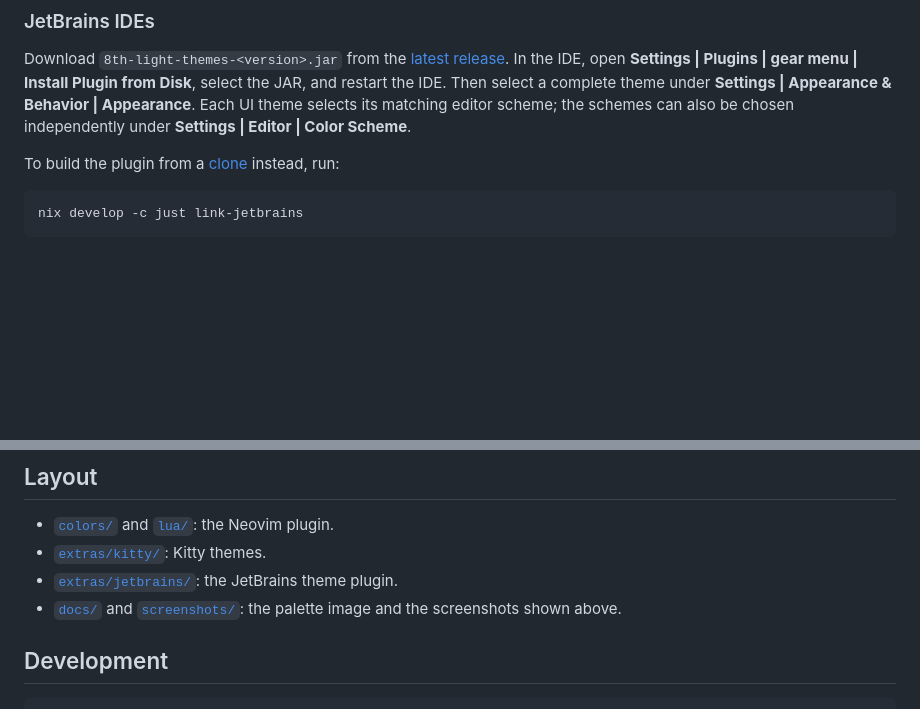
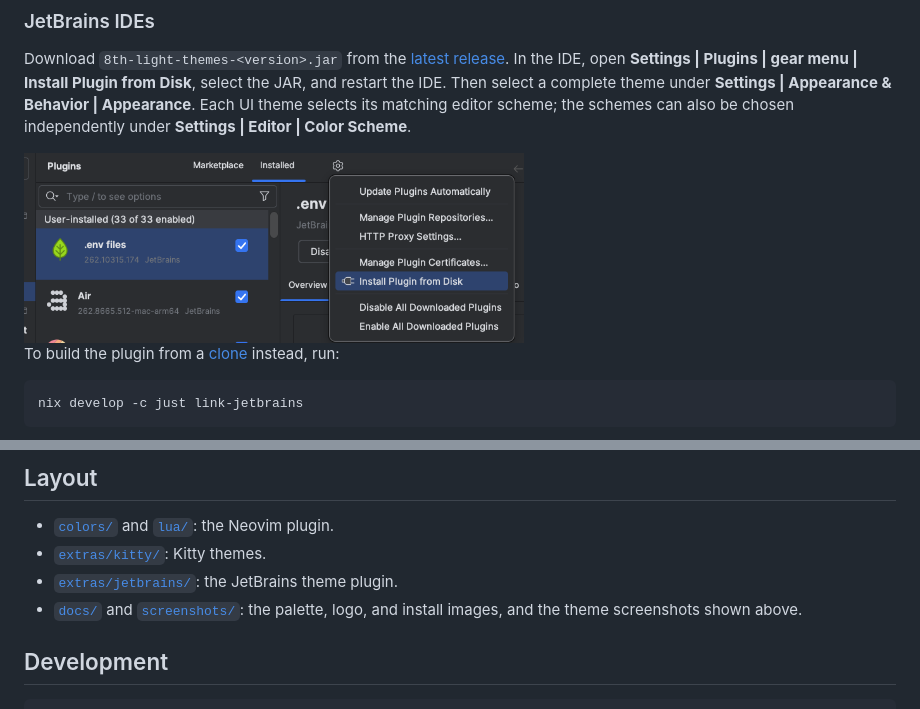
Before and after one commit to 8thlight/8L-themes, a Markdown page: README.md, 2 parts joined by grey strips. Drawn GitHub-style; pictures changed too: docs/jetbrains-install-from-disk.png (added); blank space fills up the shorter version.

Commit message:
Show the Install Plugin from Disk menu in the JetBrains instructions

```diff
--- a/README.md
+++ b/README.md
@@ -97,6 +97,8 @@ the JAR, and restart the IDE. Then select a complete theme under **Settings |
 Appearance & Behavior | Appearance**. Each UI theme selects its matching editor
 scheme; the schemes can also be chosen independently under **Settings | Editor |
 Color Scheme**.
+
+<img src="docs/jetbrains-install-from-disk.png" alt="The Plugins settings page with the gear menu open and Install Plugin from Disk highlighted" width="500">
 
 To build the plugin from a [clone](#install-from-a-clone) instead, run:
 
@@ -262,8 +264,8 @@ bright magenta. The website's blue-255 is used for bright blue.
 - [`colors/`](colors/) and [`lua/`](lua/): the Neovim plugin.
 - [`extras/kitty/`](extras/kitty/): Kitty themes.
 - [`extras/jetbrains/`](extras/jetbrains/): the JetBrains theme plugin.
-- [`docs/`](docs/) and [`screenshots/`](screenshots/): the palette image and
-  the screenshots shown above.
+- [`docs/`](docs/) and [`screenshots/`](screenshots/): the palette, logo, and
+  install images, and the theme screenshots shown above.
 
 ## Development
 
```
